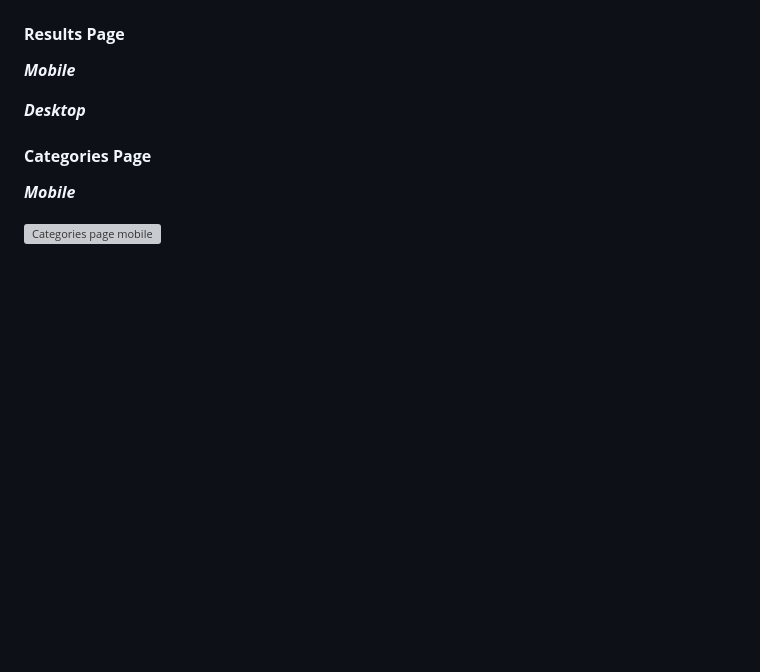
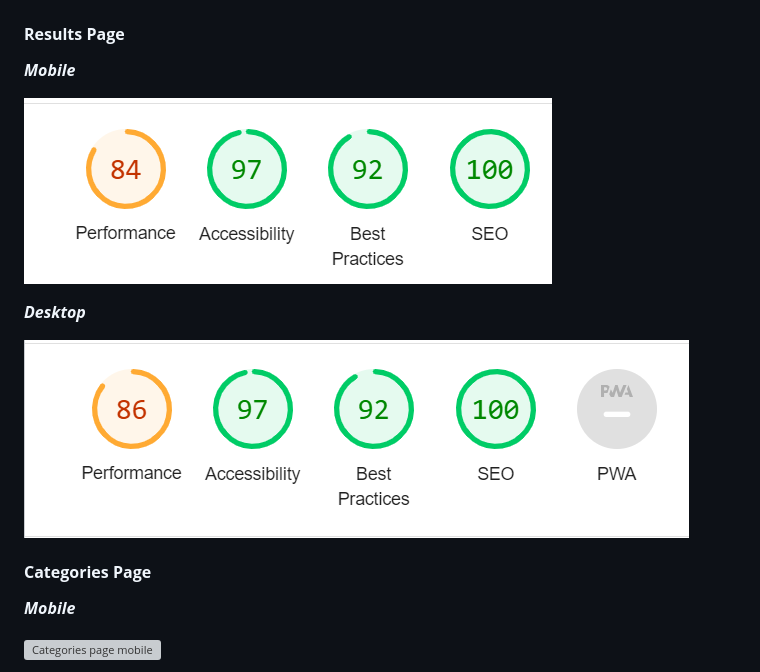
Before and after one commit to SooryaGeorge7/Dublin-Eats, a Markdown page: TESTING.md, the part around the change. Drawn GitHub-style; pictures changed too: documentation/validation/Lighthouse/results-desktop.png (added), documentation/validation/Lighthouse/results-mobile.png (added); blank space fills up the shorter version; grey boxes are pictures that could not be loaded.

Commit message:
Docs:Added results page lighthouse scores

```diff
--- a/TESTING.md
+++ b/TESTING.md
@@ -230,9 +230,11 @@ Namely :
 
 ***Mobile***
 
-
+![Result page mobile](/documentation/validation/Lighthouse/results-mobile.png)
 
 ***Desktop***
+
+![ Results page desktop ](/documentation/validation/Lighthouse/results-desktop.png)
 
 #### **Categories Page**
 
```
